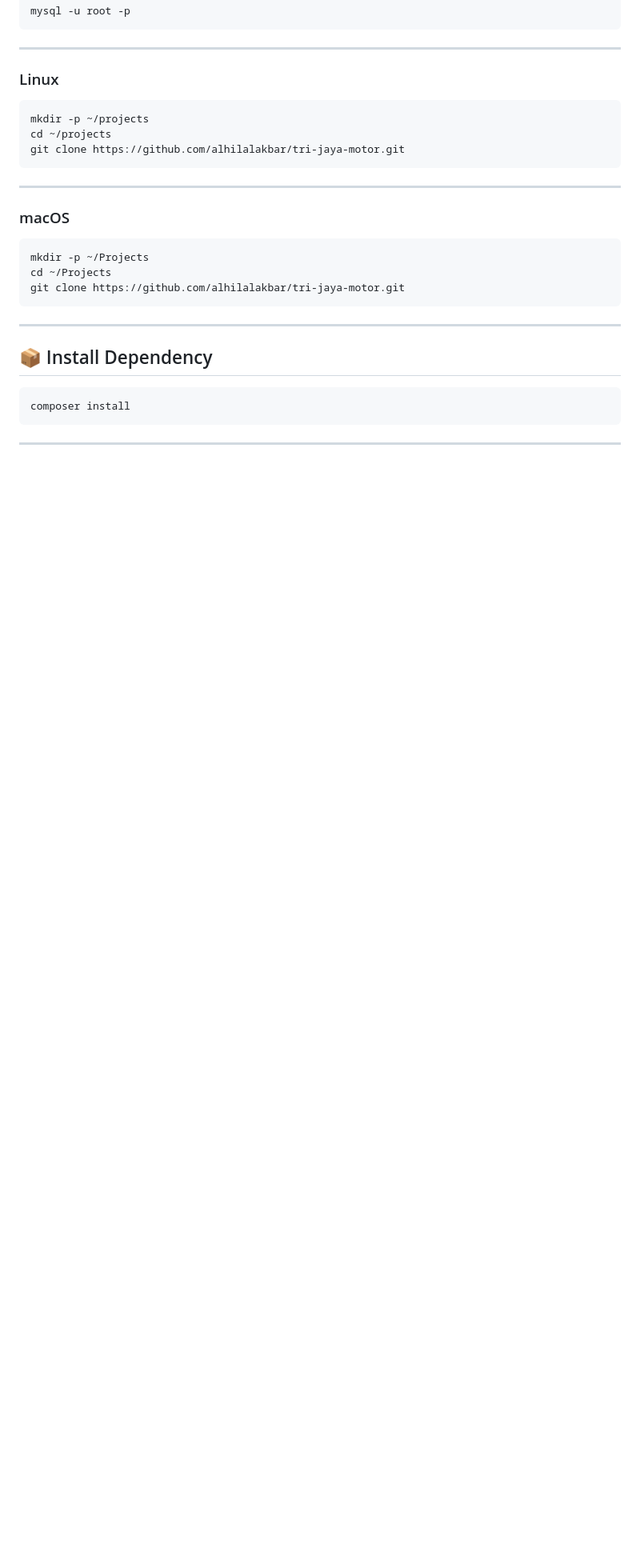
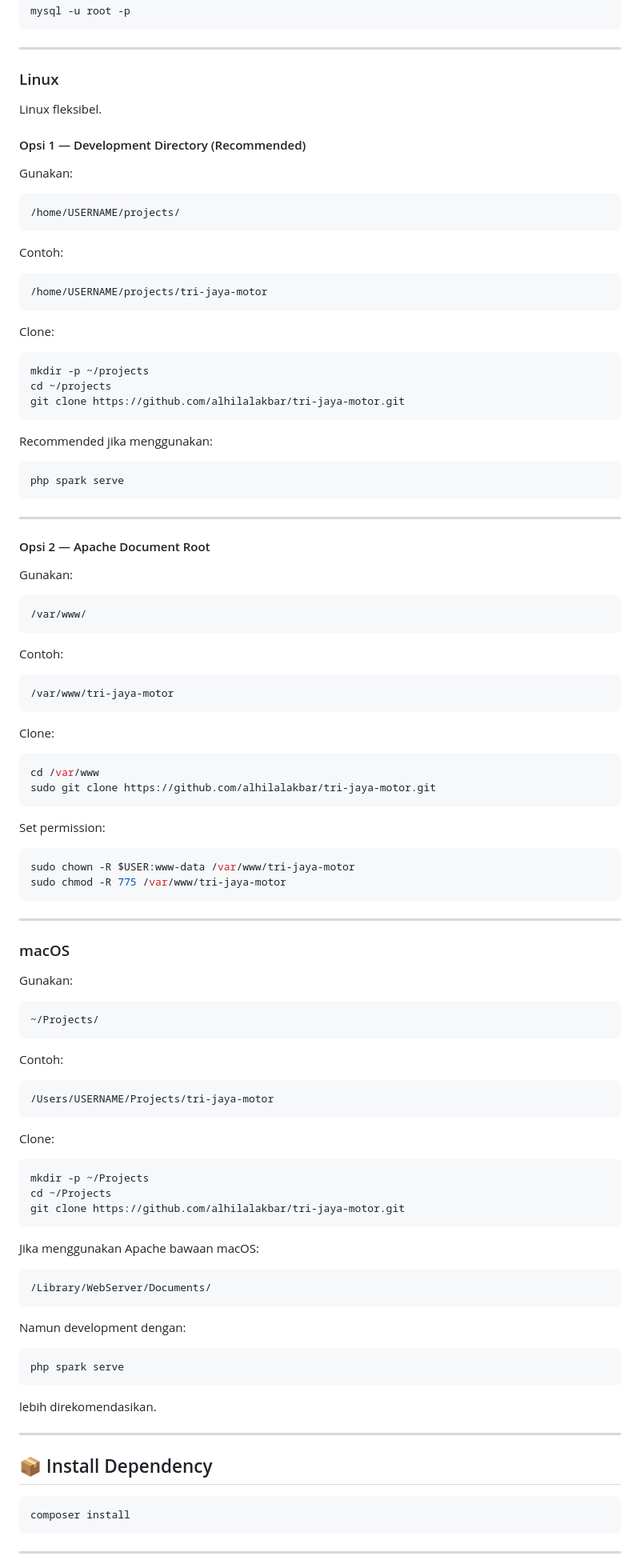
Before and after one commit to alhilalakbar/tri-jaya-motor, a Markdown page: README.md, the part around one of its changes. Shown at 80% size. Drawn GitHub-style; blank space fills up the shorter version.

````diff
--- a/README.md
+++ b/README.md
@@ -227,21 +332,103 @@ mysql -u root -p
 
 ### Linux
 
+Linux fleksibel.
+
+#### Opsi 1 — Development Directory (Recommended)
+
+Gunakan:
+
+```text
+/home/USERNAME/projects/
+```
+
+Contoh:
+
+```text
+/home/USERNAME/projects/tri-jaya-motor
+```
+
+Clone:
+
 ```bash
 mkdir -p ~/projects
 cd ~/projects
 git clone https://github.com/alhilalakbar/tri-jaya-motor.git
 ```
 
+Recommended jika menggunakan:
+
+```bash
+php spark serve
+```
+
+---
+
+#### Opsi 2 — Apache Document Root
+
+Gunakan:
+
+```text
+/var/www/
+```
+
+Contoh:
+
+```text
+/var/www/tri-jaya-motor
+```
+
+Clone:
+
+```bash
+cd /var/www
+sudo git clone https://github.com/alhilalakbar/tri-jaya-motor.git
+```
+
+Set permission:
+
+```bash
+sudo chown -R $USER:www-data /var/www/tri-jaya-motor
+sudo chmod -R 775 /var/www/tri-jaya-motor
+```
+
 ---
 
 ### macOS
+
+Gunakan:
+
+```text
+~/Projects/
+```
+
+Contoh:
+
+```text
+/Users/USERNAME/Projects/tri-jaya-motor
+```
+
+Clone:
 
 ```bash
 mkdir -p ~/Projects
 cd ~/Projects
 git clone https://github.com/alhilalakbar/tri-jaya-motor.git
 ```
+
+Jika menggunakan Apache bawaan macOS:
+
+```text
+/Library/WebServer/Documents/
+```
+
+Namun development dengan:
+
+```bash
+php spark serve
+```
+
+lebih direkomendasikan.
 
 ---
 
````
Also changed, not shown: other parts of README.md (+292 -76 lines).
